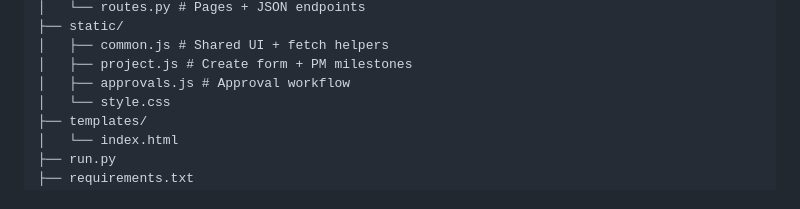
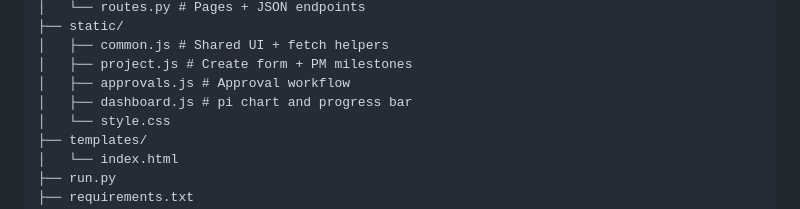
Before and after one commit to bosbos-9/bunyan, a Markdown page: README.md, the part around the change. Rendered like a GitHub page.

```diff
--- a/README.md
+++ b/README.md
@@ -102,6 +102,7 @@ bunyan/
 │   ├── common.js # Shared UI + fetch helpers
 │   ├── project.js # Create form + PM milestones
 │   ├── approvals.js # Approval workflow
+│   ├── dashboard.js # pi chart and progress bar
 │   └── style.css
 ├── templates/
 │   └── index.html
```
